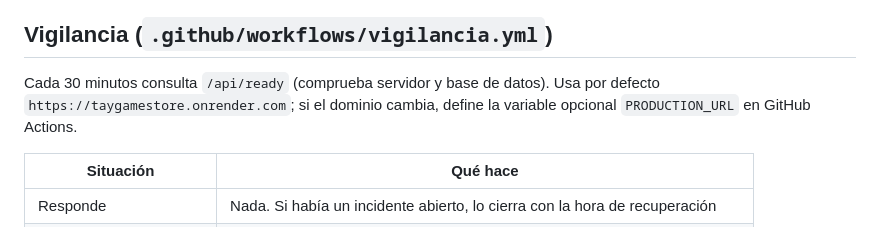
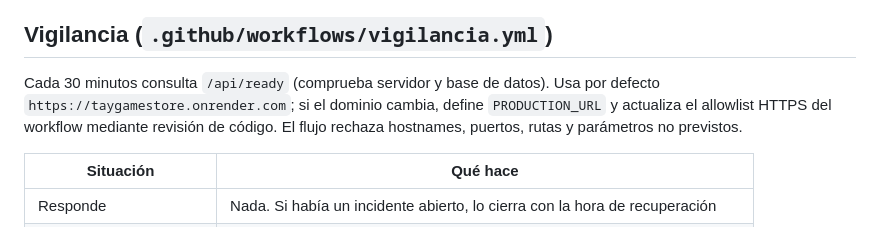
Before and after one commit to donaslydelahoz231-create/TayGameStore, a Markdown page: docs/autorreparacion.md, the part around the change. Rendered like a GitHub page.

Commit message:
docs(security): describir validación de URL y deploy hook

```diff
--- a/docs/autorreparacion.md
+++ b/docs/autorreparacion.md
@@ -4,7 +4,7 @@ GitHub Actions aporta vigilancia y mantenimiento; las tareas de pedidos y concil
 
 ## Vigilancia (`.github/workflows/vigilancia.yml`)
 
-Cada 30 minutos consulta `/api/ready` (comprueba servidor y base de datos). Usa por defecto `https://taygamestore.onrender.com`; si el dominio cambia, define la variable opcional `PRODUCTION_URL` en GitHub Actions.
+Cada 30 minutos consulta `/api/ready` (comprueba servidor y base de datos). Usa por defecto `https://taygamestore.onrender.com`; si el dominio cambia, define `PRODUCTION_URL` y actualiza el allowlist HTTPS del workflow mediante revisión de código. El flujo rechaza hostnames, puertos, rutas y parámetros no previstos.
 
 | Situación | Qué hace |
 |---|---|
```
